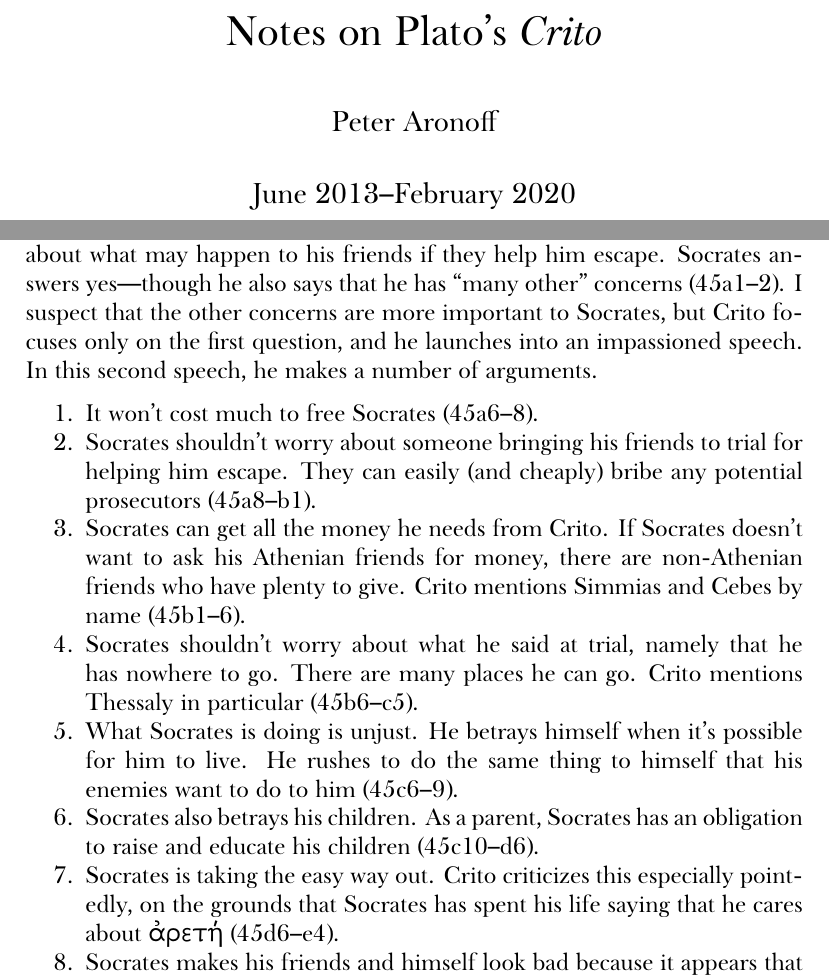
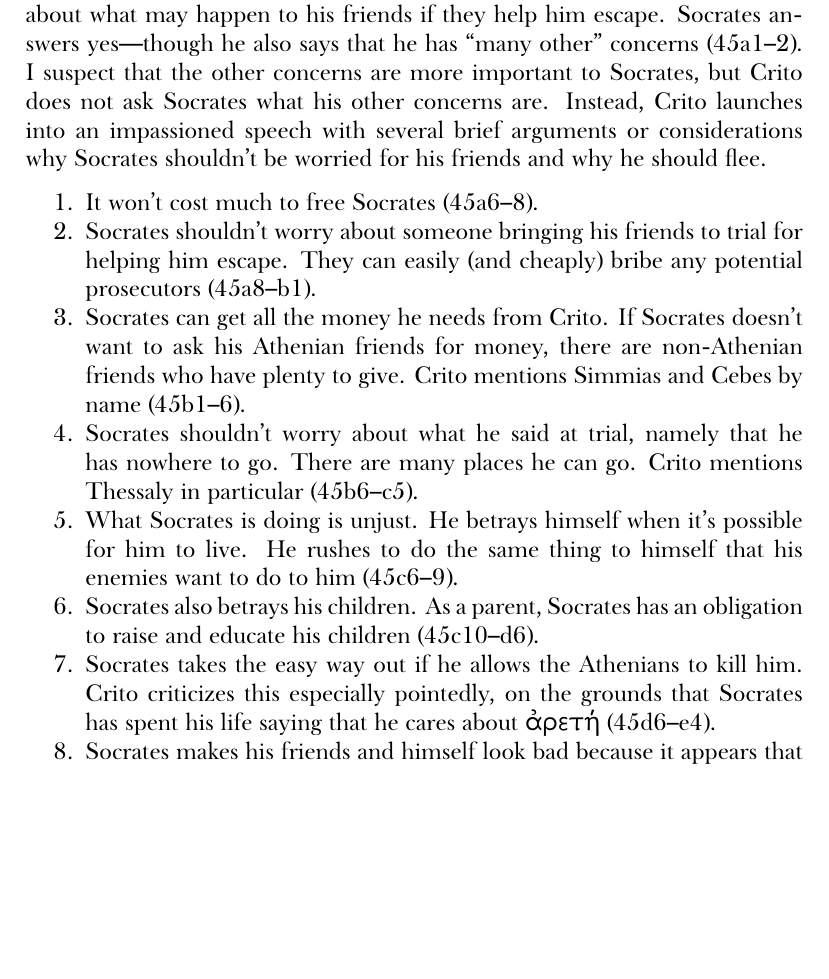
Before and after one commit to telemachus/socratic-notes, a LaTeX document (crito.tex): two parts of pages 1 and 6 of 17 before the commit and part of page 5 of 16 after it, the two joined at a grey line, cut at the place of the change, the shorter picture padded with empty space. Compiled offline with XeLaTeX; a missing font is replaced by an installed copy or a similar font.

Commit message:
More work on Crito

```diff
--- a/crito.tex
+++ b/crito.tex
@@ -37,7 +37,7 @@
     \fancyhf{}
     \renewcommand{\headrulewidth}{0pt}
     \lhead{}
-    \chead{Notes on Plato's \textit{Meno}}
+    \chead{Notes on Plato's \textit{Crito}}
     \rhead{}
     \lfoot{}
     \cfoot{\thepage}
@@ -75,8 +75,3 @@
 \begin{document}
 
 % [[- Title page
-\begin{titlepage}
-\title{Notes on Plato's \textit{Crito}}
-\author{Peter Aronoff}
-\date{June 2013--\MONTH\ \the\year}
-\maketitle
@@ -156,7 +158,8 @@ Crito counters by arguing that the many have great power: Socrates' situation pr
 
 \end{enumerate}
 
-Following this initial skirmish, Crito again asks whether Socrates is worried about what may happen to his friends if they help him escape. Socrates answers yes---though he also says that he has ``many other" concerns (45a1--2). I suspect that the other concerns are more important to Socrates, but Crito focuses only on the first question, and he launches into an impassioned speech. In this second speech, he makes a number of arguments.
+Following this initial skirmish, Crito again asks whether Socrates is worried about what may happen to his friends if they help him escape. Socrates answers yes---though he also says that he has ``many other" concerns (45a1--2). I suspect that the other concerns are more important to Socrates, but Crito does not ask Socrates what his other concerns are. Instead, Crito launches into an impassioned speech with several brief arguments or considerations why Socrates shouldn't be worried for his friends and why he should flee.
+
 \begin{enumerate}
 
     \item It won't cost much to free Socrates (45a6--8).
@@ -171,7 +174,7 @@ Following this initial skirmish, Crito again asks whether Socrates is worried ab
 
     \item Socrates also betrays his children. As a parent, Socrates has an obligation to raise and educate his children (45c10--d6).
 
-    \item Socrates is taking the easy way out. Crito criticizes this especially pointedly, on the grounds that Socrates has spent his life saying that he cares about \textgreek{ἀρετή} (45d6--e4).
+    \item Socrates takes the easy way out if he allows the Athenians to kill him. Crito criticizes this especially pointedly, on the grounds that Socrates has spent his life saying that he cares about \textgreek{ἀρετή} (45d6--e4).
 
     \item Socrates makes his friends and himself look bad because it appears that they were too cowardly to save Socrates even though it would have been very easy to do so (45e5--46a3).
 
```
Also changed, not shown: crito.tex (22 more changed lines), 2 other files.
